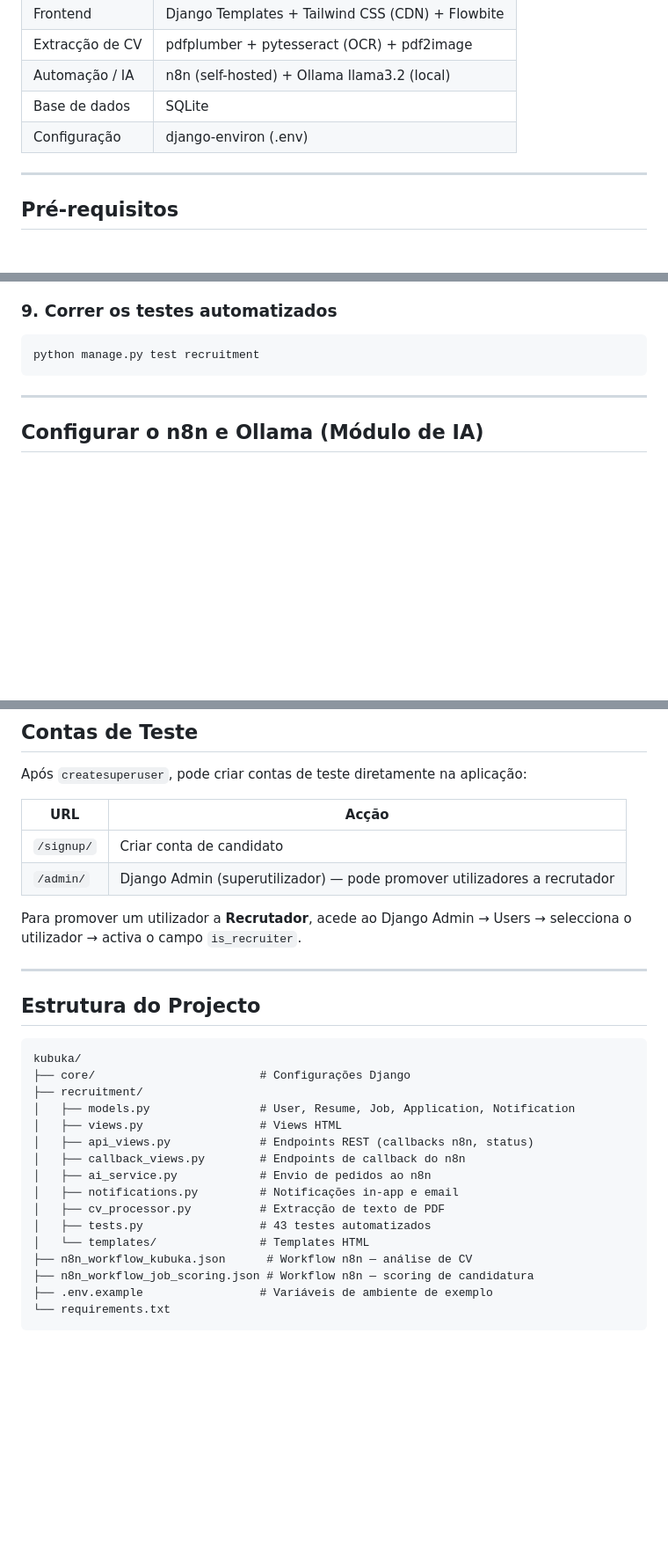
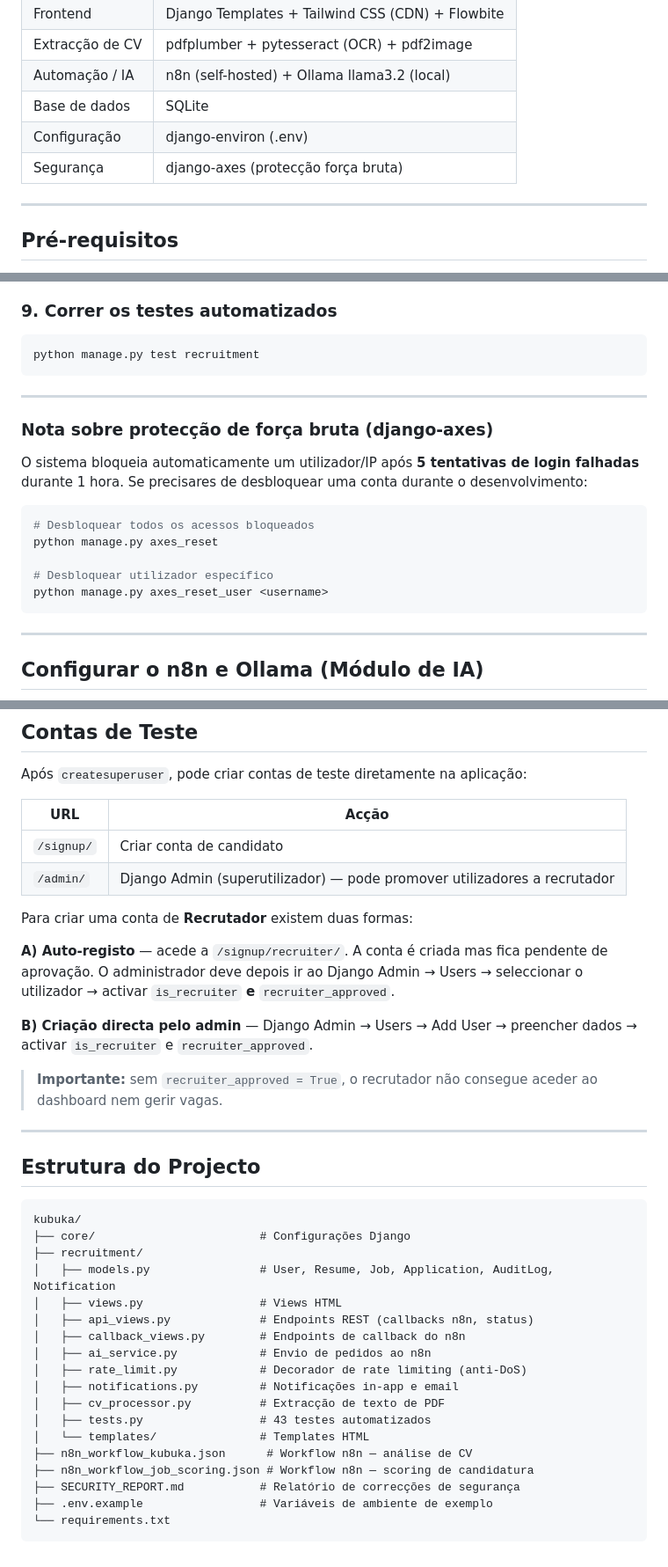
Before and after one commit to Manuzau/kubuka, a Markdown page: README.md, 3 parts joined by grey strips. Shown at 88% size. GitHub-like rendering; blank space fills up the shorter version.

Commit message:
docs: actualizar README com venv correcto, aprovação de recrutadores e django-axes

````diff
--- a/README.md
+++ b/README.md
@@ -57,6 +57,7 @@ Sistema web que automatiza a triagem e pré-selecção de candidatos para empres
 | Automação / IA | n8n (self-hosted) + Ollama llama3.2 (local) |
 | Base de dados | SQLite |
 | Configuração | django-environ (.env) |
+| Segurança | django-axes (protecção força bruta) |
 
 ---
 
@@ -221,6 +222,20 @@ Acede em: **http://localhost:8000**
 
 ```bash
 python manage.py test recruitment
+```
+
+---
+
+### Nota sobre protecção de força bruta (django-axes)
+
+O sistema bloqueia automaticamente um utilizador/IP após **5 tentativas de login falhadas** durante 1 hora. Se precisares de desbloquear uma conta durante o desenvolvimento:
+
+```bash
+# Desbloquear todos os acessos bloqueados
+python manage.py axes_reset
+
+# Desbloquear utilizador específico
+python manage.py axes_reset_user <username>
 ```
 
 ---
@@ -432,7 +447,13 @@ Após `createsuperuser`, pode criar contas de teste diretamente na aplicação:
 | `/signup/` | Criar conta de candidato |
 | `/admin/` | Django Admin (superutilizador) — pode promover utilizadores a recrutador |
 
-Para promover um utilizador a **Recrutador**, acede ao Django Admin → Users → selecciona o utilizador → activa o campo `is_recruiter`.
+Para criar uma conta de **Recrutador** existem duas formas:
+
+**A) Auto-registo** — acede a `/signup/recruiter/`. A conta é criada mas fica pendente de aprovação. O administrador deve depois ir ao Django Admin → Users → seleccionar o utilizador → activar `is_recruiter` **e** `recruiter_approved`.
+
+**B) Criação directa pelo admin** — Django Admin → Users → Add User → preencher dados → activar `is_recruiter` e `recruiter_approved`.
+
+> **Importante:** sem `recruiter_approved = True`, o recrutador não consegue aceder ao dashboard nem gerir vagas.
 
 ---
 
@@ -442,17 +463,19 @@ Para promover um utilizador a **Recrutador**, acede ao Django Admin → Users
 kubuka/
 ├── core/                        # Configurações Django
 ├── recruitment/
-│   ├── models.py                # User, Resume, Job, Application, Notification
+│   ├── models.py                # User, Resume, Job, Application, AuditLog, Notification
 │   ├── views.py                 # Views HTML
 │   ├── api_views.py             # Endpoints REST (callbacks n8n, status)
 │   ├── callback_views.py        # Endpoints de callback do n8n
 │   ├── ai_service.py            # Envio de pedidos ao n8n
+│   ├── rate_limit.py            # Decorador de rate limiting (anti-DoS)
 │   ├── notifications.py         # Notificações in-app e email
 │   ├── cv_processor.py          # Extracção de texto de PDF
 │   ├── tests.py                 # 43 testes automatizados
 │   └── templates/               # Templates HTML
 ├── n8n_workflow_kubuka.json      # Workflow n8n — análise de CV
 ├── n8n_workflow_job_scoring.json # Workflow n8n — scoring de candidatura
+├── SECURITY_REPORT.md           # Relatório de correcções de segurança
 ├── .env.example                 # Variáveis de ambiente de exemplo
 └── requirements.txt
 ```
````
Also changed, not shown: other parts of README.md (+3 -3 lines).
